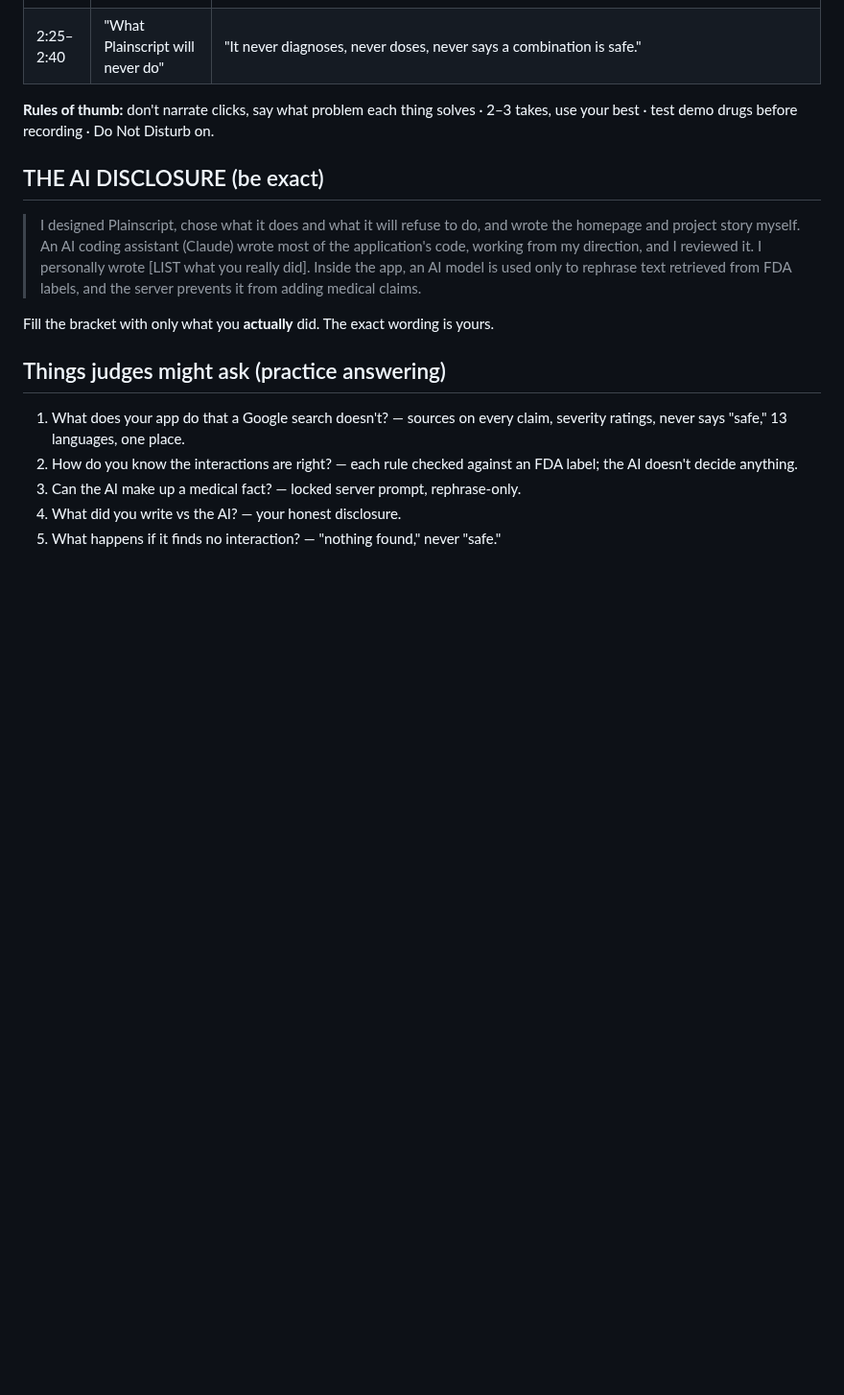
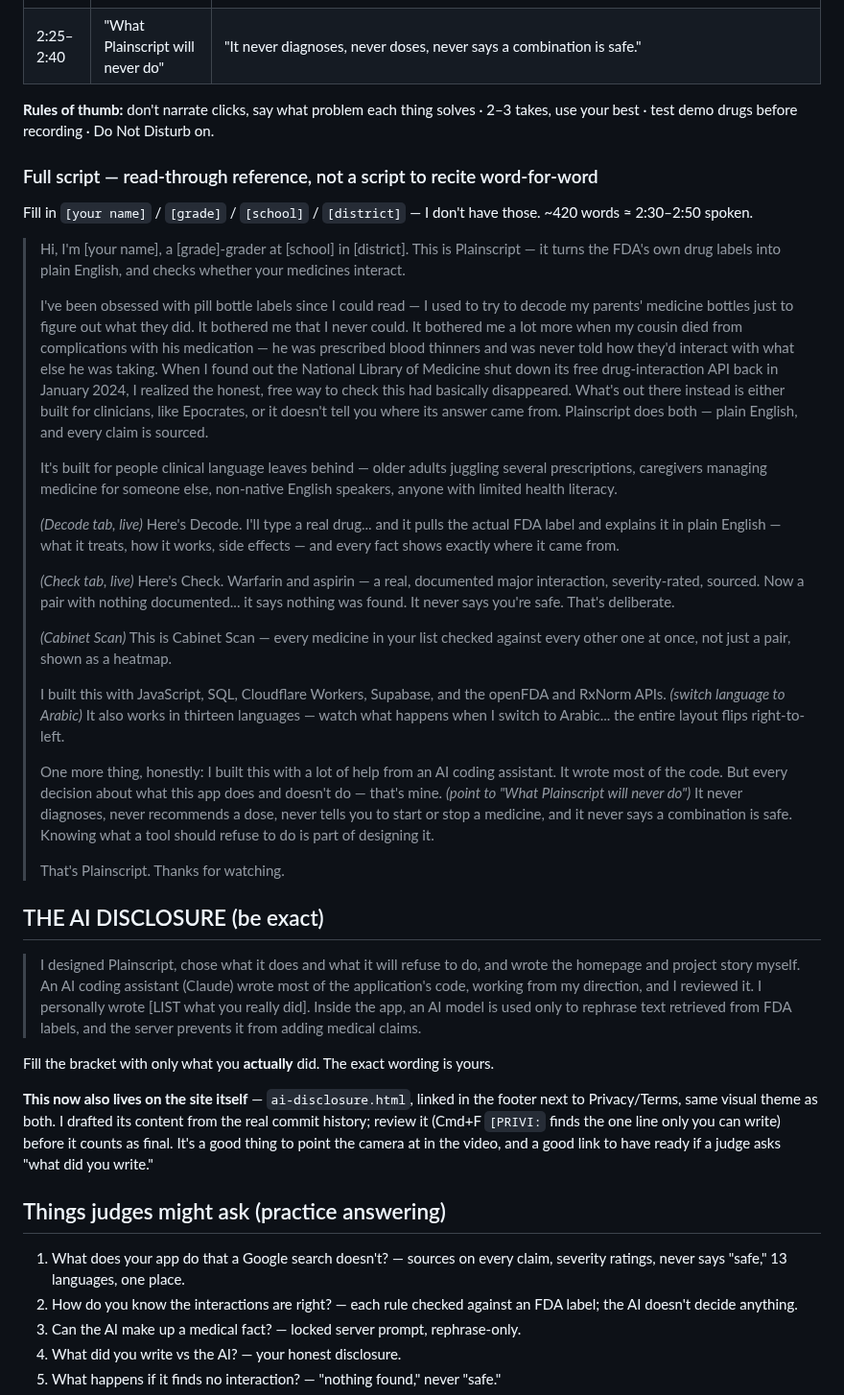
Before and after one commit to privi-doughnut/plainscript, a Markdown page: YOUR_TASKS.md, the part around the change. Shown at 96% size. Rendered like a GitHub page; blank space fills up the shorter version.

Commit message:
Add a full read-through video script to the guide
Prose version of the script, not just the beat-by-beat table -- Privi
asked for something to use as a loose reference rather than the shot
list alone. Covers all 6 required elements, the competitive
differentiation point, and the AI disclosure, landing around 2:30-2:50
spoken. Also links the new ai-disclosure.html from the disclosure
section.

```diff
--- a/YOUR_TASKS.md
+++ b/YOUR_TASKS.md
@@ -516,6 +516,52 @@ Drafts for the factual ones are in `CAC_SUBMISSION.md`; the personal ones you wr
 **Rules of thumb:** don't narrate clicks, say what problem each thing solves · 2–3 takes,
 use your best · test demo drugs before recording · Do Not Disturb on.
 
+### Full script — read-through reference, not a script to recite word-for-word
+
+Fill in `[your name]` / `[grade]` / `[school]` / `[district]` — I don't have those. ~420
+words ≈ 2:30–2:50 spoken.
+
+> Hi, I'm [your name], a [grade]-grader at [school] in [district]. This is Plainscript — it
+> turns the FDA's own drug labels into plain English, and checks whether your medicines
+> interact.
+>
+> I've been obsessed with pill bottle labels since I could read — I used to try to decode my
+> parents' medicine bottles just to figure out what they did. It bothered me that I never
+> could. It bothered me a lot more when my cousin died from complications with his
+> medication — he was prescribed blood thinners and was never told how they'd interact with
+> what else he was taking. When I found out the National Library of Medicine shut down its
+> free drug-interaction API back in January 2024, I realized the honest, free way to check
+> this had basically disappeared. What's out there instead is either built for clinicians,
+> like Epocrates, or it doesn't tell you where its answer came from. Plainscript does both —
+> plain English, and every claim is sourced.
+>
+> It's built for people clinical language leaves behind — older adults juggling several
+> prescriptions, caregivers managing medicine for someone else, non-native English speakers,
+> anyone with limited health literacy.
+>
+> *(Decode tab, live)* Here's Decode. I'll type a real drug... and it pulls the actual FDA
+> label and explains it in plain English — what it treats, how it works, side effects — and
+> every fact shows exactly where it came from.
+>
+> *(Check tab, live)* Here's Check. Warfarin and aspirin — a real, documented major
+> interaction, severity-rated, sourced. Now a pair with nothing documented... it says nothing
+> was found. It never says you're safe. That's deliberate.
+>
+> *(Cabinet Scan)* This is Cabinet Scan — every medicine in your list checked against every
+> other one at once, not just a pair, shown as a heatmap.
+>
+> I built this with JavaScript, SQL, Cloudflare Workers, Supabase, and the openFDA and
+> RxNorm APIs. *(switch language to Arabic)* It also works in thirteen languages — watch what
+> happens when I switch to Arabic... the entire layout flips right-to-left.
+>
+> One more thing, honestly: I built this with a lot of help from an AI coding assistant. It
+> wrote most of the code. But every decision about what this app does and doesn't do — that's
+> mine. *(point to "What Plainscript will never do")* It never diagnoses, never recommends a
+> dose, never tells you to start or stop a medicine, and it never says a combination is safe.
+> Knowing what a tool should refuse to do is part of designing it.
+>
+> That's Plainscript. Thanks for watching.
+
 ## THE AI DISCLOSURE (be exact)
 
 > I designed Plainscript, chose what it does and what it will refuse to do, and wrote the
@@ -525,6 +571,12 @@ use your best · test demo drugs before recording · Do Not Disturb on.
 > retrieved from FDA labels, and the server prevents it from adding medical claims.
 
 Fill the bracket with only what you **actually** did. The exact wording is yours.
+
+**This now also lives on the site itself** — `ai-disclosure.html`, linked in the footer next
+to Privacy/Terms, same visual theme as both. I drafted its content from the real commit
+history; review it (Cmd+F `[PRIVI:` finds the one line only you can write) before it counts
+as final. It's a good thing to point the camera at in the video, and a good link to have
+ready if a judge asks "what did you write."
 
 ## Things judges might ask (practice answering)
 
```
